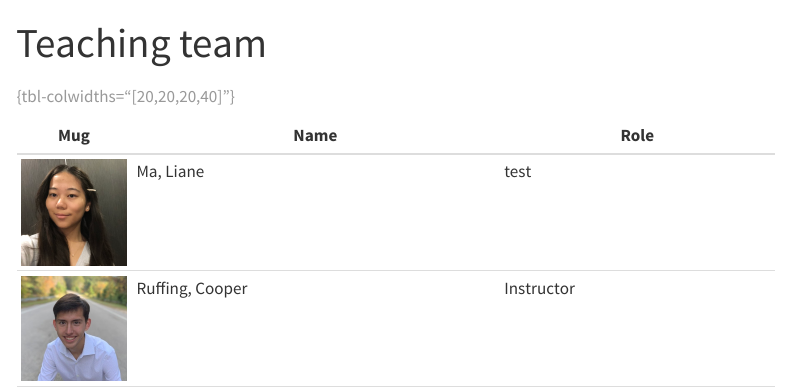
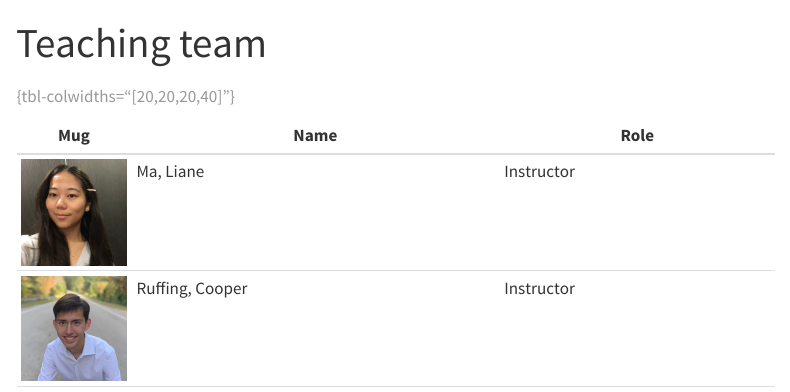
Before and after one commit to sta-house-s26/sta-house-s26.github.io, a Quarto document (syllabus/syllabus-team.qmd): the page in a window 1100 px wide, from its top. Rendered offline with R 4.5, knitr and Pandoc in place of Quarto, with nearby package versions; menus at the side of the page are left out.

Commit message:
test was fixed LOL

```diff
--- a/syllabus/syllabus-team.qmd
+++ b/syllabus/syllabus-team.qmd
@@ -6,7 +6,7 @@ editor:
 
 | Mug                       | Name          | Role          |
 |----------|--------------------------------|------------------------|
-| ![](images/lm.png){.circ} | Ma, Liane     | test        |
+| ![](images/lm.png){.circ} | Ma, Liane     | Instructor        |
 | ![](images/cr.jpeg){.circ} | Ruffing, Cooper     | Instructor        |
 | ![](images/jz.jpg){.circ} | Zito, John    | Course Advisor & Instructor        |
 : {tbl-colwidths="[20,20,20,40]"}
```
